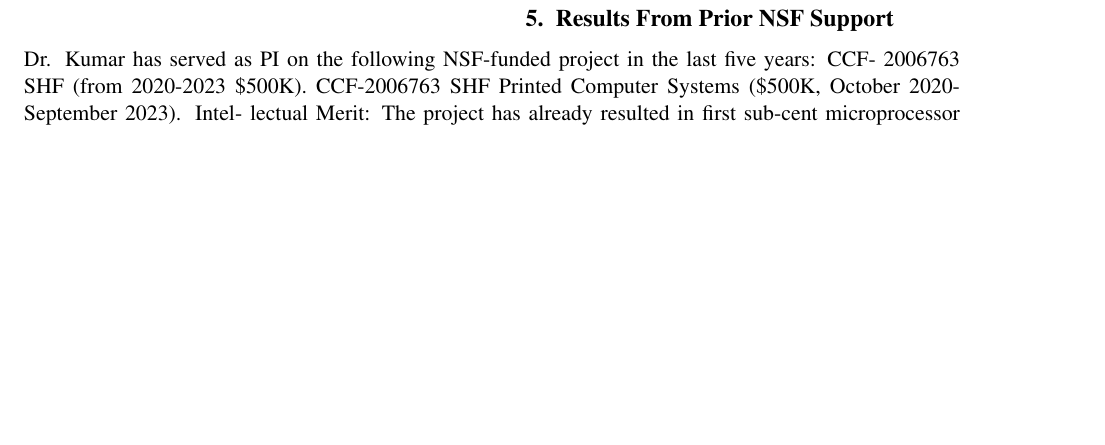
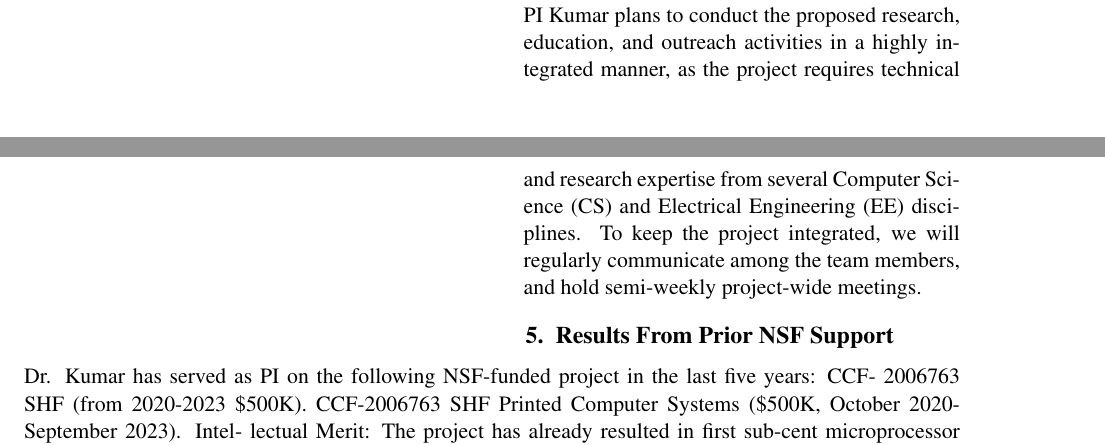
Before and after one commit to nblei/nsf_small_sensory_computing, a LaTeX document (src/index.tex, which reads src/irep.tex): part of page 21 of 21 before the commit and two parts of pages 20 and 21 of 21 after it, the two joined at a grey line, cut at the place of the change, the shorter picture padded with empty space. Compiled offline with pdfLaTeX.

Commit message:
added closing paragraph to irep

```diff
--- a/src/irep.tex
+++ b/src/irep.tex
@@ -39,3 +39,9 @@ computing; fully integrate undergraduates in research\\
 \hline
 \hline
 \end{tabular}
+
+PI Kumar plans to conduct the proposed research, education, and outreach
+activities in a highly integrated manner, as the project requires technical and
+research expertise from several Computer Science (CS) and Electrical
+Engineering (EE) disciplines. To keep the project integrated, we will regularly
+communicate among the team members, and hold semi-weekly project-wide meetings.
```
